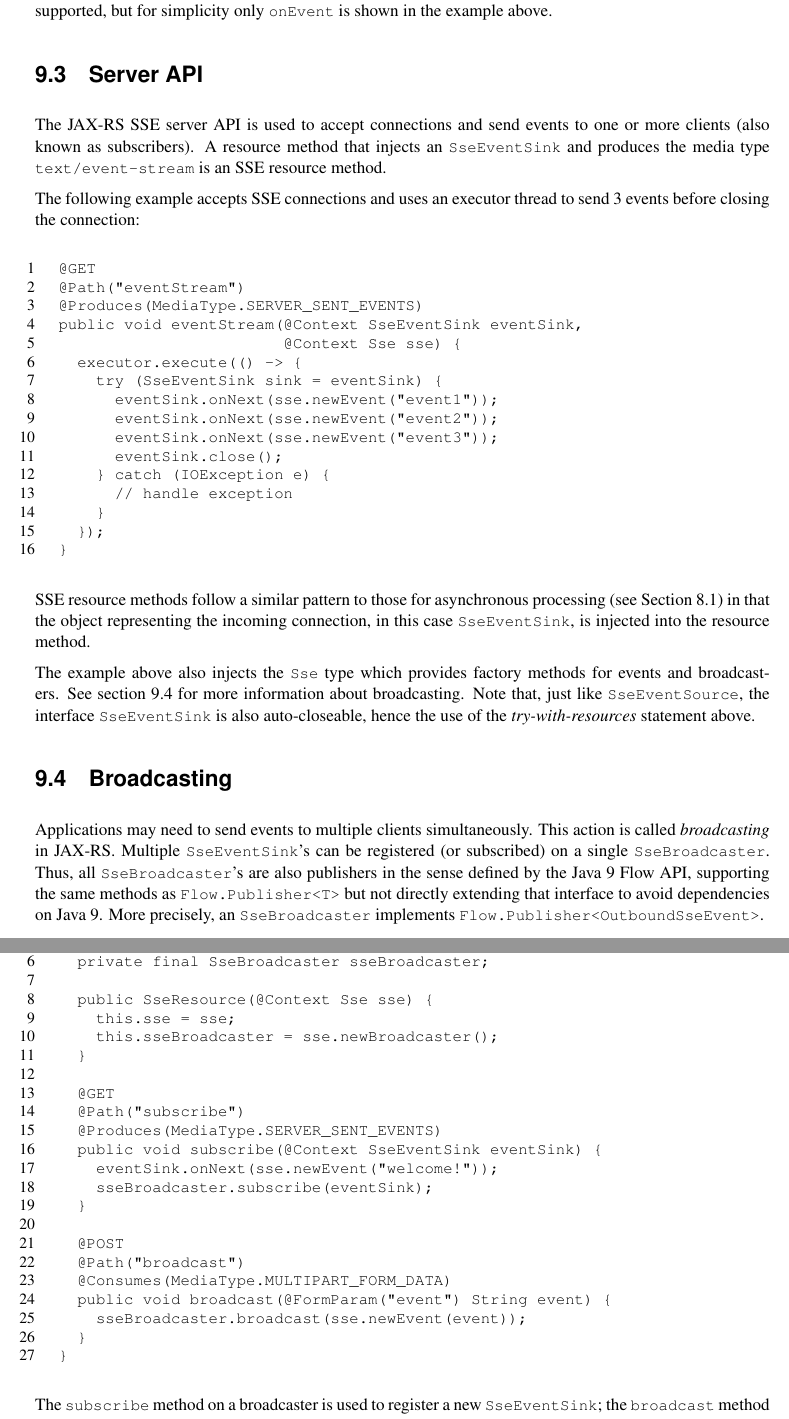
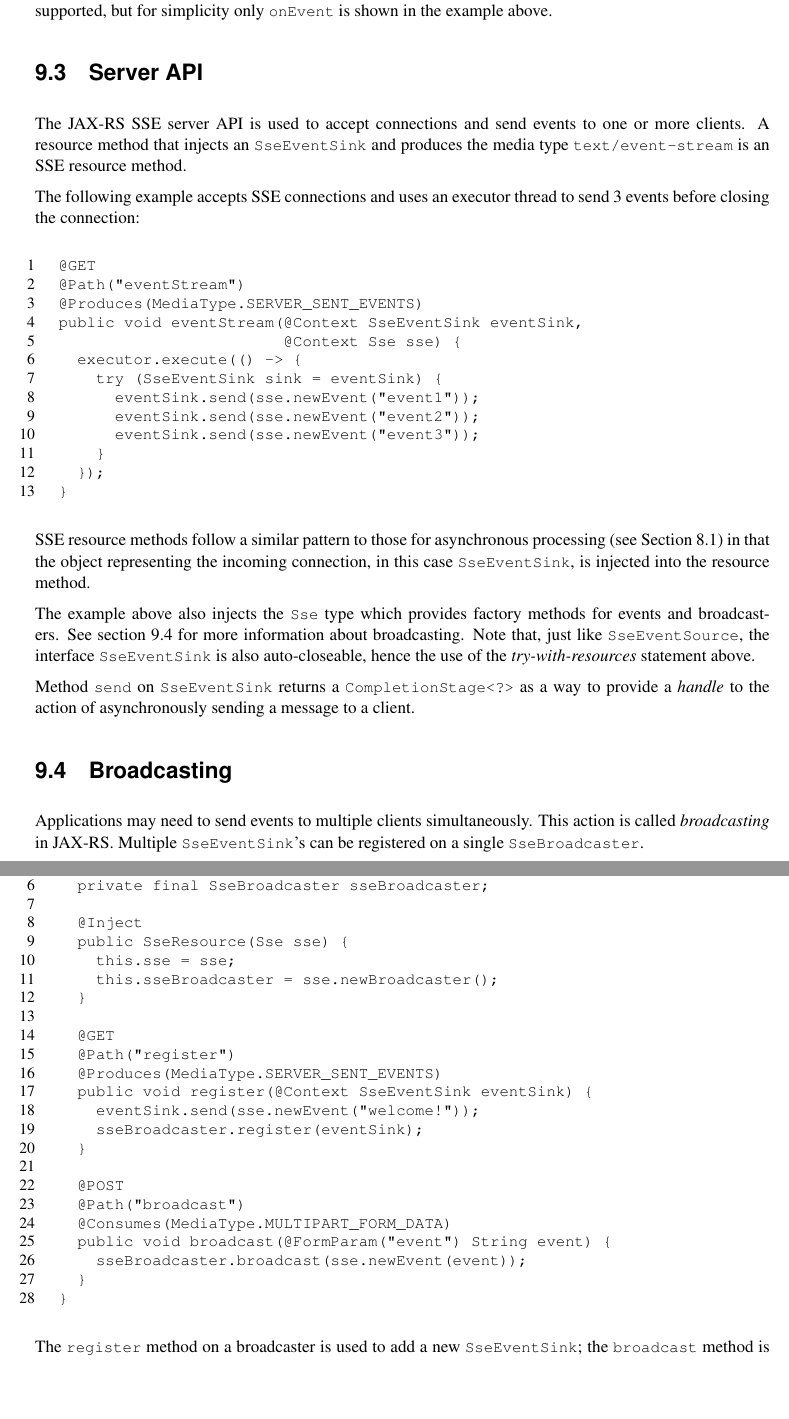
Before and after one commit to javaee/jax-rs-spec, a LaTeX book (spec.tex, which reads chapters/sse.tex): two parts of pages 66 and 67 of 98, joined at a grey line, cut so that both start at the same text, the shorter picture padded with empty space. The pictures show the PDF file spec.pdf that the author committed with the source.

Commit message:
Changes related to SSE API updates and removal of Flow API references.

```diff
--- a/chapters/sse.tex
+++ b/chapters/sse.tex
@@ -33,7 +32,7 @@ As seen in this example, an \code{SseEventSource} implements \code{AutoCloseable
 \section{Server API}
 \label{sse_server_api}
 
-The \jaxrs\ SSE server API is used to accept connections and send events to one or more clients (also known as subscribers). A resource method that injects an \code{SseEventSink} and produces the media type \code{text/event-stream} is an SSE resource method.
+The \jaxrs\ SSE server API is used to accept connections and send events to one or more clients. A resource method that injects an \code{SseEventSink} and produces the media type \code{text/event-stream} is an SSE resource method.
 
 The following example accepts SSE connections and uses an executor thread to send 3 events before closing the connection:
 
@@ -45,12 +44,9 @@ public void eventStream(@Context SseEventSink eventSink,
                         @Context Sse sse) {
   executor.execute(() -> {
     try (SseEventSink sink = eventSink) {
-      eventSink.onNext(sse.newEvent("event1"));
-      eventSink.onNext(sse.newEvent("event2"));
-      eventSink.onNext(sse.newEvent("event3"));
-      eventSink.close();
-	} catch (IOException e) {
-	  // handle exception
+      eventSink.send(sse.newEvent("event1"));
+      eventSink.send(sse.newEvent("event2"));
+      eventSink.send(sse.newEvent("event3"));
 	}
   });
 }
@@ -60,10 +56,12 @@ SSE resource methods follow a similar pattern to those for asynchronous processi
 
 The example above also injects the \code{Sse} type which provides factory methods for events and broadcasters. See section \ref{sse_broadcasting} for more information about broadcasting. Note that, just like \code{SseEventSource}, the interface \code{SseEventSink} is also auto-closeable, hence the use of the \emph{try-with-resources} statement above.
 
+Method \code{send} on \code{SseEventSink} returns a \code{CompletionStage<?>} as a way to provide a \emph{handle} to the action of asynchronously sending a message to a client.
+
 \section{Broadcasting}
 \label{sse_broadcasting}
 
-Applications may need to send events to multiple clients simultaneously. This action is called \emph{broadcasting} in \jaxrs. Multiple \code{SseEventSink}'s can be registered (or subscribed) on a single \code{SseBroadcaster}. Thus, all \code{SseBroadcaster}'s are also publishers in the sense defined by the Java 9 Flow API, supporting the same methods as \code{Flow.Publisher<T>} but not directly extending that interface to avoid dependencies on Java 9. More precisely, an \code{SseBroadcaster} implements \code{Flow.Publisher<OutboundSseEvent>}.
+Applications may need to send events to multiple clients simultaneously. This action is called \emph{broadcasting} in \jaxrs. Multiple \code{SseEventSink}'s can be registered on a single \code{SseBroadcaster}.
 
 A broadcaster can only be created by calling method \code{newBroadcaster} on the injected \code{Sse} instance. The life-cycle and scope of an \code{SseBroadcaster} is fully controlled by applications and not the \jaxrs\ runtime. The following example shows the use of broadcasters, note the \code{@Singleton} annotation on the resource class:
 
@@ -75,17 +73,18 @@ public class SseResource {
   private final Sse sse;
   private final SseBroadcaster sseBroadcaster;
 
-  public SseResource(@Context Sse sse) {
+  @Inject
+  public SseResource(Sse sse) {
     this.sse = sse;
     this.sseBroadcaster = sse.newBroadcaster();
   }
 
   @GET
-  @Path("subscribe")
+  @Path("register")
   @Produces(MediaType.SERVER_SENT_EVENTS)
-  public void subscribe(@Context SseEventSink eventSink) {
-    eventSink.onNext(sse.newEvent("welcome!"));
-    sseBroadcaster.subscribe(eventSink);
+  public void register(@Context SseEventSink eventSink) {
+    eventSink.send(sse.newEvent("welcome!"));
+    sseBroadcaster.register(eventSink);
   }
 
   @POST
@@ -97,7 +96,7 @@ public class SseResource {
 }
 \end{listing}
 
-The \code{subscribe} method on a broadcaster is used to register a new \code{SseEventSink}; the
+The \code{register} method on a broadcaster is used to add a new \code{SseEventSink}; the
 \code{broadcast} method is used to send an SSE event to all registered subscribers.
 
 \section{Environment}
```
Also changed, not shown: chapters/changes.tex (+6 -0 lines), spec.pdf, chapters/sse.tex (5 more changed lines).
